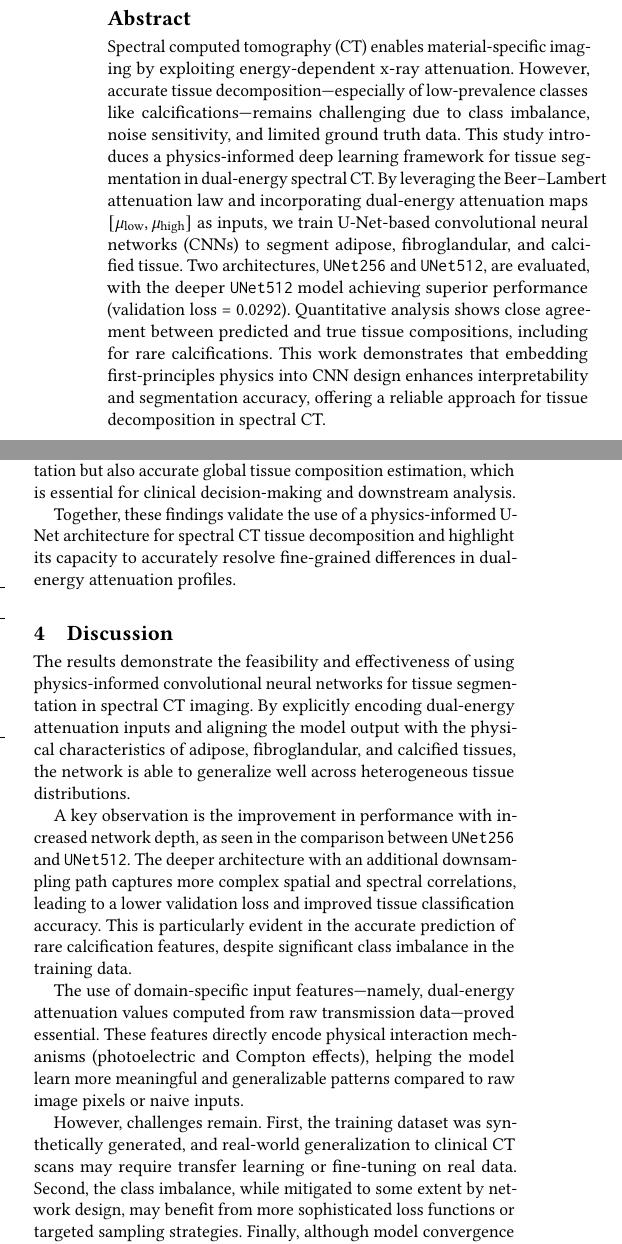
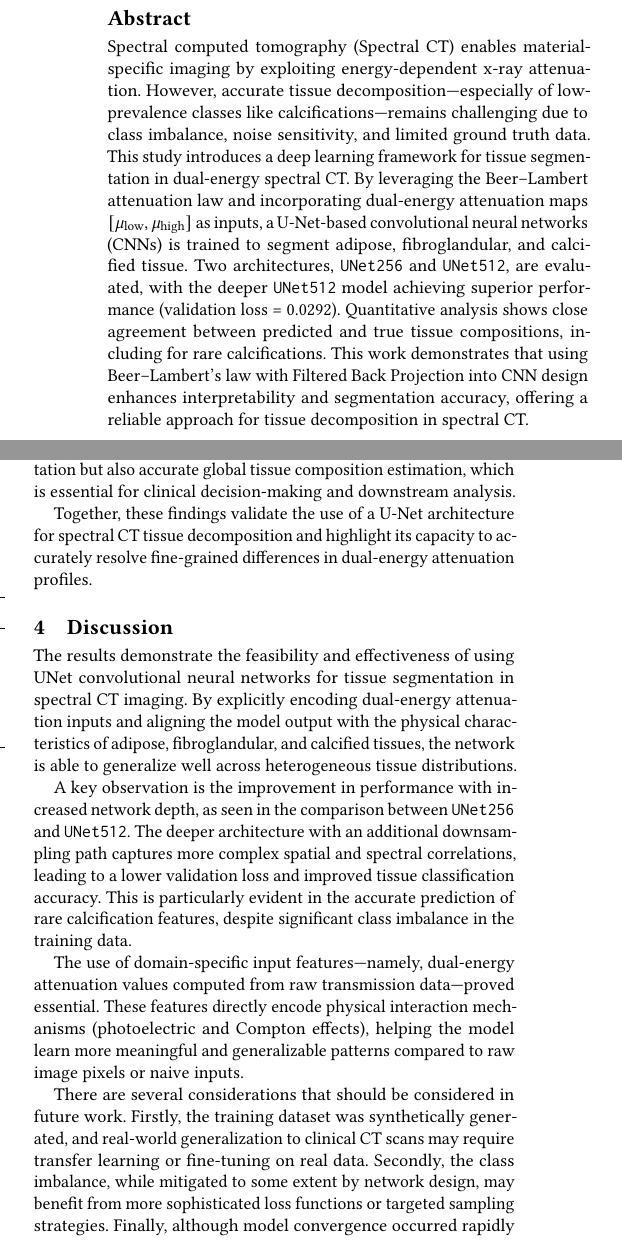
Before and after one commit to karthedew/Spectral-CT-Decomposition, a LaTeX paper (doc/Spectral_CT_Decomposition.tex, which reads doc/abstract/abstract.tex, doc/discussion/discussion.tex, doc/evaluation/evaluation.tex): two parts of the columns of pages 1 and 5 of 6, joined at a grey line, cut so that both start at the same text. Compiled offline with pdfLaTeX.

Commit message:
finalized report.

```diff
--- a/doc/abstract/abstract.tex
+++ b/doc/abstract/abstract.tex
@@ -1,16 +1,16 @@
 \begin{abstract}
 
-Spectral computed tomography (CT) enables material-specific imaging by exploiting energy-dependent x-ray attenuation.
-However, accurate tissue decomposition—especially of low-prevalence classes like calcifications—remains challenging
-due to class imbalance, noise sensitivity, and limited ground truth data. This study introduces a physics-informed
+Spectral computed tomography (Spectral CT) enables material-specific imaging by exploiting energy-dependent x-ray
+attenuation. However, accurate tissue decomposition—especially of low-prevalence classes like calcifications—remains
+challenging due to class imbalance, noise sensitivity, and limited ground truth data. This study introduces a
 deep learning framework for tissue segmentation in dual-energy spectral CT. By leveraging the Beer–Lambert attenuation
-law and incorporating dual-energy attenuation maps \([\mu_{\text{low}}, \mu_{\text{high}}]\) as inputs, we train
-U-Net-based convolutional neural networks (CNNs) to segment adipose, fibroglandular, and calcified tissue. Two
+law and incorporating dual-energy attenuation maps \([\mu_{\text{low}}, \mu_{\text{high}}]\) as inputs, a U-Net-based
+convolutional neural networks (CNNs) is trained to segment adipose, fibroglandular, and calcified tissue. Two
 architectures, \texttt{UNet256} and \texttt{UNet512}, are evaluated, with the deeper \texttt{UNet512} model achieving
 superior performance (validation loss = 0.0292). Quantitative analysis shows close agreement between predicted and
-true tissue compositions, including for rare calcifications. This work demonstrates that embedding first-principles
-physics into CNN design enhances interpretability and segmentation accuracy, offering a reliable approach for tissue
-decomposition in spectral CT.
+true tissue compositions, including for rare calcifications. This work demonstrates that using Beer–Lambert's law
+with Filtered Back Projection into CNN design enhances interpretability and segmentation accuracy, offering a reliable
+approach for tissue decomposition in spectral CT.
 
 \vskip 2mm
 
--- a/doc/discussion/discussion.tex
+++ b/doc/discussion/discussion.tex
@@ -1,6 +1,6 @@
 \section{Discussion}\label{sec:discussion}
 
-The results demonstrate the feasibility and effectiveness of using physics-informed convolutional neural networks for
+The results demonstrate the feasibility and effectiveness of using UNet convolutional neural networks for
 tissue segmentation in spectral CT imaging. By explicitly encoding dual-energy attenuation inputs and aligning the model
 output with the physical characteristics of adipose, fibroglandular, and calcified tissues, the network is able to
 generalize well across heterogeneous tissue distributions.
@@ -16,8 +16,8 @@ data—proved essential. These features directly encode physical interaction mec
 effects), helping the model learn more meaningful and generalizable patterns compared to raw image pixels or naive
 inputs.
 
-However, challenges remain. First, the training dataset was synthetically generated, and real-world generalization to
-clinical CT scans may require transfer learning or fine-tuning on real data. Second, the class imbalance, while
-mitigated to some extent by network design, may benefit from more sophisticated loss functions or targeted sampling
-strategies. Finally, although model convergence occurred rapidly (within five epochs), longer training and ensemble
-methods could further improve robustness.
+There are several considerations that should be considered in future work. Firstly, the training dataset was synthetically
+generated, and real-world generalization to clinical CT scans may require transfer learning or fine-tuning on real data.
+Secondly, the class imbalance, while mitigated to some extent by network design, may benefit from more sophisticated loss
+functions or targeted sampling strategies. Finally, although model convergence occurred rapidly (within five epochs), longer
+training and ensemble methods could further improve robustness.
--- a/doc/evaluation/evaluation.tex
+++ b/doc/evaluation/evaluation.tex
@@ -102,14 +102,5 @@ example, at epoch 5, the model predicted 39.42\% adipose and 22.61\% fibroglandu
 values of 39.67\% and 22.35\%, respectively. This demonstrates not only strong pixel-level segmentation but also accurate
 global tissue composition estimation, which is essential for clinical decision-making and downstream analysis.
 
-Together, these findings validate the use of a physics-informed U-Net architecture for spectral CT tissue decomposition
+Together, these findings validate the use of a U-Net architecture for spectral CT tissue decomposition
 and highlight its capacity to accurately resolve fine-grained differences in dual-energy attenuation profiles.
-
-
-% \subsection{Interpretation}
-
-% The results indicate that the hybrid loss function---which combines binary cross-entropy with a physics-informed
-% consistency term---effectively guides the network toward accurate and physically meaningful tissue segmentation.
-% The minimal error in tissue composition percentages suggests that the model not only captures image features but
-% also adheres to expected attenuation behavior governed by photoelectric and Compton interactions. The improved
-% performance of \texttt{UNet512} further highlights the benefit of deeper architectures for high-resolution CT data.
```
Also changed, not shown: doc/conclusion/conclusion.tex (+2 -2 lines), doc/methodology/methodology.tex (+8 -6 lines), doc/Spectral_CT_Decomposition.pdf, doc/fig/calcification_distribution.png (added), 1 other file.
